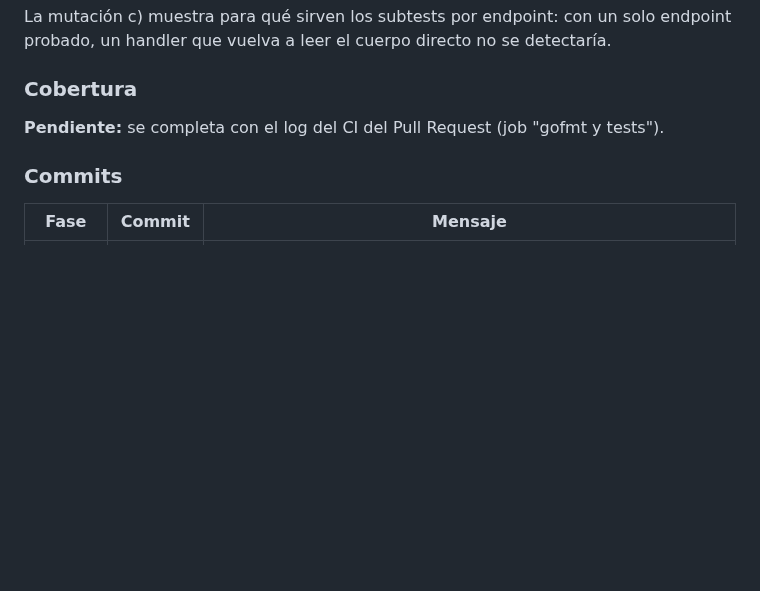
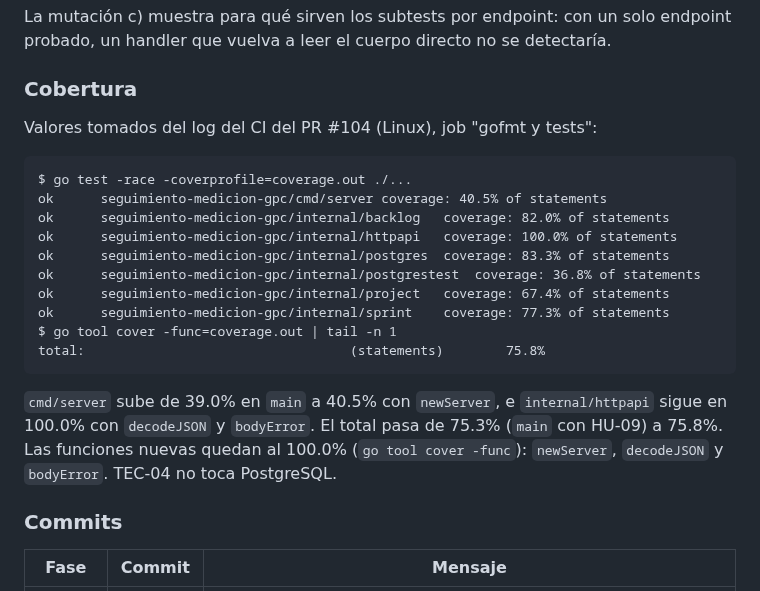
Before and after one commit to Elwilsonic/seguimiento-medicion-GPC, a Markdown page: docs/evidencias/TEC-04-tdd.md, the part around the change. GitHub-like rendering; blank space fills up the shorter version.

````diff
--- a/docs/evidencias/TEC-04-tdd.md
+++ b/docs/evidencias/TEC-04-tdd.md
@@ -149,7 +149,22 @@ La mutación c) muestra para qué sirven los subtests por endpoint: con un solo
 
 ### Cobertura
 
-**Pendiente:** se completa con el log del CI del Pull Request (job "gofmt y tests").
+Valores tomados del log del CI del PR #104 (Linux), job "gofmt y tests":
+
+```
+$ go test -race -coverprofile=coverage.out ./...
+ok  	seguimiento-medicion-gpc/cmd/server	coverage: 40.5% of statements
+ok  	seguimiento-medicion-gpc/internal/backlog	coverage: 82.0% of statements
+ok  	seguimiento-medicion-gpc/internal/httpapi	coverage: 100.0% of statements
+ok  	seguimiento-medicion-gpc/internal/postgres	coverage: 83.3% of statements
+ok  	seguimiento-medicion-gpc/internal/postgrestest	coverage: 36.8% of statements
+ok  	seguimiento-medicion-gpc/internal/project	coverage: 67.4% of statements
+ok  	seguimiento-medicion-gpc/internal/sprint	coverage: 77.3% of statements
+$ go tool cover -func=coverage.out | tail -n 1
+total:									(statements)		75.8%
+```
+
+`cmd/server` sube de 39.0% en `main` a 40.5% con `newServer`, e `internal/httpapi` sigue en 100.0% con `decodeJSON` y `bodyError`. El total pasa de 75.3% (`main` con HU-09) a 75.8%. Las funciones nuevas quedan al 100.0% (`go tool cover -func`): `newServer`, `decodeJSON` y `bodyError`. TEC-04 no toca PostgreSQL.
 
 ### Commits
 
````
Also changed, not shown: README.md (+1 -1 lines), docs/reportes/cobertura.md (+8 -7 lines).
